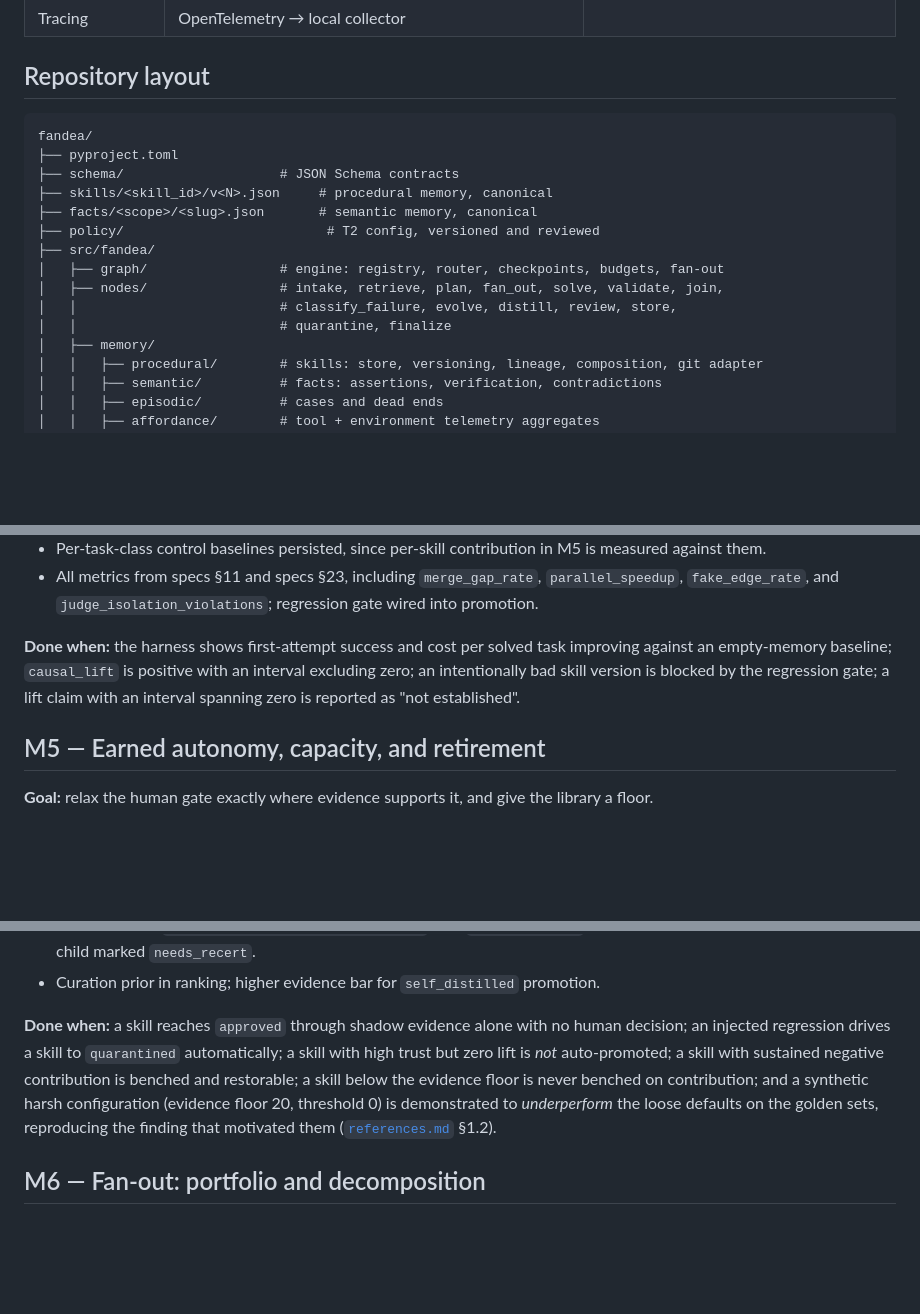
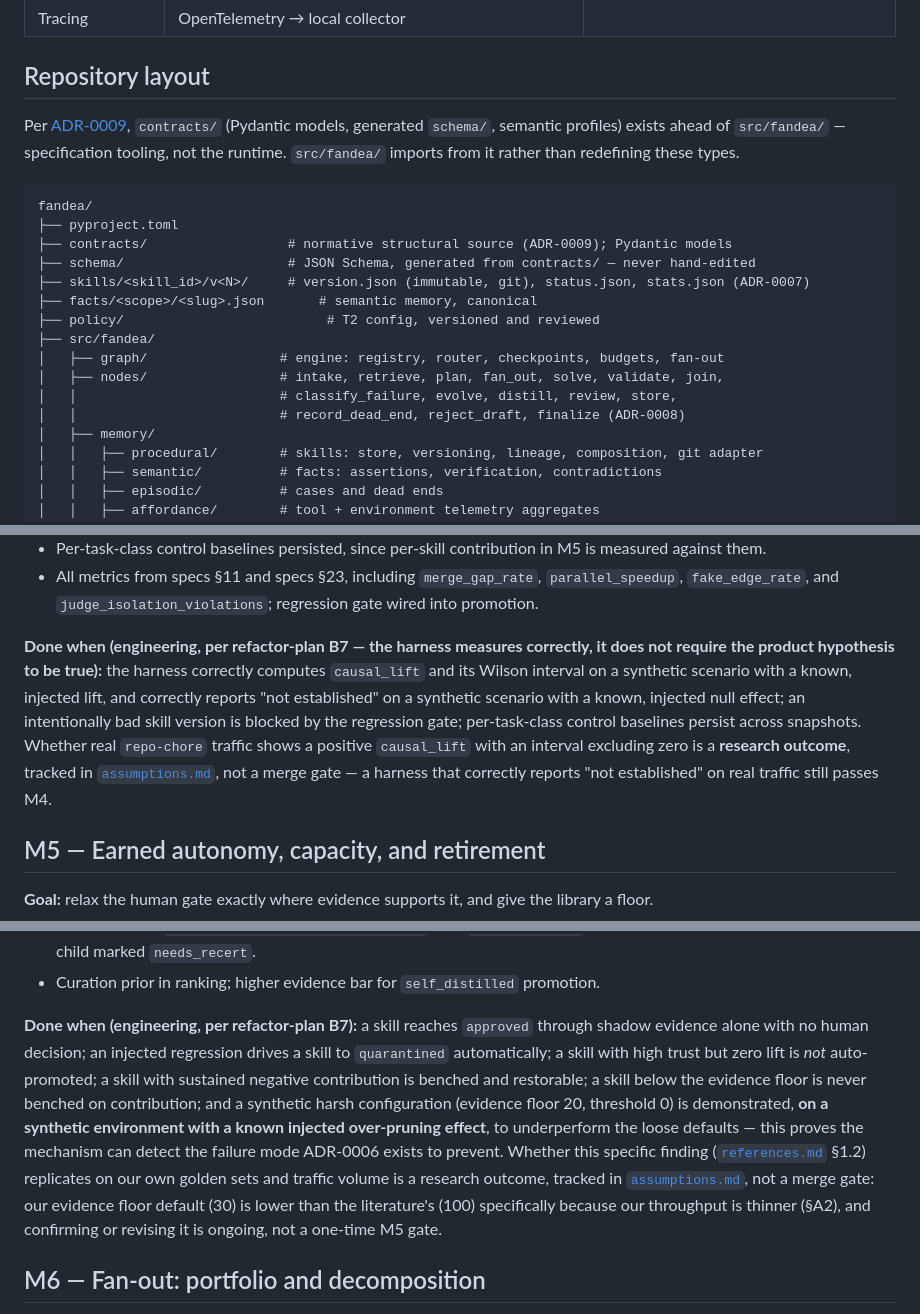
Before and after one commit to quantrobs/recertia, a Markdown page: docs/implementation-plan.md, 3 parts joined by grey strips. GitHub-like rendering; blank space fills up the shorter version.

````diff
--- a/docs/implementation-plan.md
+++ b/docs/implementation-plan.md
@@ -43,18 +43,23 @@ is in [`references.md`](references.md).
 
 ## Repository layout
 
+Per [ADR-0009](adr/0009-contracts-as-code.md), `contracts/` (Pydantic models, generated
+`schema/`, semantic profiles) exists ahead of `src/fandea/` — specification tooling, not the
+runtime. `src/fandea/` imports from it rather than redefining these types.
+
 ```text
 fandea/
 ├── pyproject.toml
-├── schema/                    # JSON Schema contracts
-├── skills/<skill_id>/v<N>.json     # procedural memory, canonical
+├── contracts/                  # normative structural source (ADR-0009); Pydantic models
+├── schema/                     # JSON Schema, generated from contracts/ — never hand-edited
+├── skills/<skill_id>/v<N>/     # version.json (immutable, git), status.json, stats.json (ADR-0007)
 ├── facts/<scope>/<slug>.json       # semantic memory, canonical
 ├── policy/                          # T2 config, versioned and reviewed
 ├── src/fandea/
 │   ├── graph/                 # engine: registry, router, checkpoints, budgets, fan-out
 │   ├── nodes/                 # intake, retrieve, plan, fan_out, solve, validate, join,
 │   │                          # classify_failure, evolve, distill, review, store,
-│   │                          # quarantine, finalize
+│   │                          # record_dead_end, reject_draft, finalize (ADR-0008)
 │   ├── memory/
 │   │   ├── procedural/        # skills: store, versioning, lineage, composition, git adapter
 │   │   ├── semantic/          # facts: assertions, verification, contradictions
@@ -195,10 +245,15 @@ persuasive but wrong solver transcript still fails the artifact because it never
 - All metrics from specs §11 and specs §23, including `merge_gap_rate`, `parallel_speedup`,
   `fake_edge_rate`, and `judge_isolation_violations`; regression gate wired into promotion.
 
-**Done when:** the harness shows first-attempt success and cost per solved task improving
-against an empty-memory baseline; `causal_lift` is positive with an interval excluding zero; an
-intentionally bad skill version is blocked by the regression gate; a lift claim with an interval
-spanning zero is reported as "not established".
+**Done when (engineering, per refactor-plan B7 — the harness measures correctly, it does not
+require the product hypothesis to be true):** the harness correctly computes `causal_lift` and
+its Wilson interval on a synthetic scenario with a known, injected lift, and correctly reports
+"not established" on a synthetic scenario with a known, injected null effect; an intentionally
+bad skill version is blocked by the regression gate; per-task-class control baselines persist
+across snapshots. Whether real `repo-chore` traffic shows a positive `causal_lift` with an
+interval excluding zero is a **research outcome**, tracked in
+[`assumptions.md`](assumptions.md#a1), not a merge gate — a harness that correctly reports "not
+established" on real traffic still passes M4.
 
 ## M5 — Earned autonomy, capacity, and retirement
 
@@ -214,13 +269,18 @@ spanning zero is reported as "not established".
   parents of a benched child marked `needs_recert`.
 - Curation prior in ranking; higher evidence bar for `self_distilled` promotion.
 
-**Done when:** a skill reaches `approved` through shadow evidence alone with no human decision;
-an injected regression drives a skill to `quarantined` automatically; a skill with high trust but
-zero lift is *not* auto-promoted; a skill with sustained negative contribution is benched and
-restorable; a skill below the evidence floor is never benched on contribution; and a synthetic
-harsh configuration (evidence floor 20, threshold 0) is demonstrated to *underperform* the loose
-defaults on the golden sets, reproducing the finding that motivated them
-([`references.md`](references.md) §1.2).
+**Done when (engineering, per refactor-plan B7):** a skill reaches `approved` through shadow
+evidence alone with no human decision; an injected regression drives a skill to `quarantined`
+automatically; a skill with high trust but zero lift is *not* auto-promoted; a skill with
+sustained negative contribution is benched and restorable; a skill below the evidence floor is
+never benched on contribution; and a synthetic harsh configuration (evidence floor 20, threshold
+0) is demonstrated, **on a synthetic environment with a known injected over-pruning effect**, to
+underperform the loose defaults — this proves the mechanism can detect the failure mode
+ADR-0006 exists to prevent. Whether this specific finding
+([`references.md`](references.md) §1.2) replicates on our own golden sets and traffic volume is
+a research outcome, tracked in [`assumptions.md`](assumptions.md#a2), not a merge gate: our
+evidence floor default (30) is lower than the literature's (100) specifically because our
+throughput is thinner (§A2), and confirming or revising it is ongoing, not a one-time M5 gate.
 
 ## M6 — Fan-out: portfolio and decomposition
 
````
Also changed, not shown: other parts of docs/implementation-plan.md (+70 -17 lines), docs/assumptions.md (added, +105 -0 lines), docs/references.md (+8 -9 lines).
